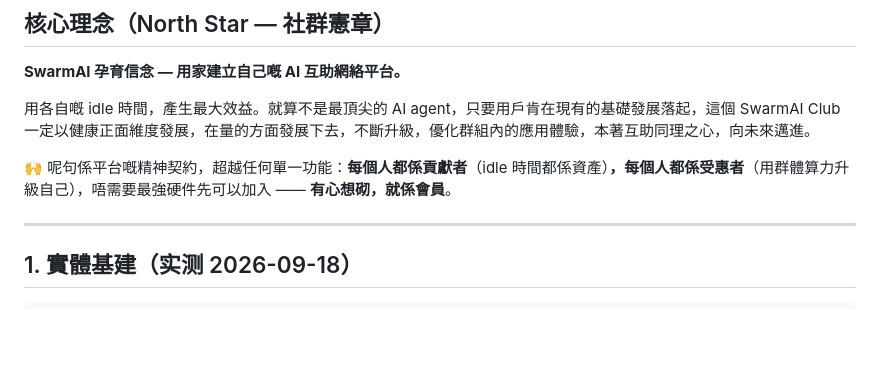
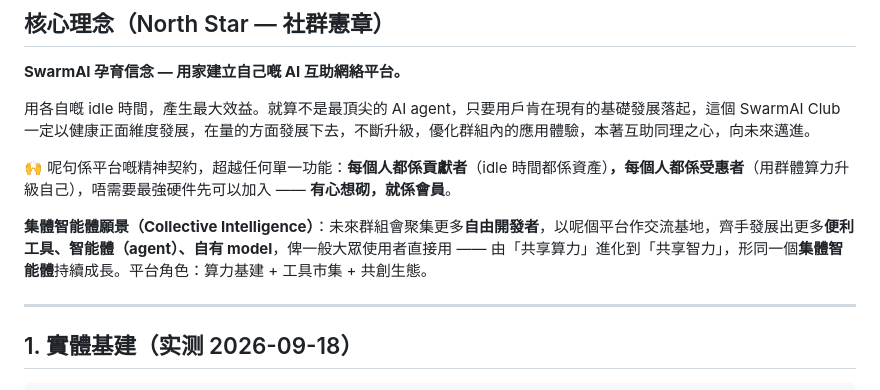
Before and after one commit to SwarmAI-Club/swarm-orch, a Markdown page: docs/ARCHITECTURE.md, the part around the change. GitHub-like rendering; blank space fills up the shorter version.

```diff
--- a/docs/ARCHITECTURE.md
+++ b/docs/ARCHITECTURE.md
@@ -11,6 +11,8 @@
 用各自嘅 idle 時間，產生最大效益。就算不是最頂尖的 AI agent，只要用戶肯在現有的基礎發展落起，這個 SwarmAI Club 一定以健康正面維度發展，在量的方面發展下去，不斷升級，優化群組內的應用體驗，本著互助同理之心，向未來邁進。
 
 🙌 呢句係平台嘅精神契約，超越任何單一功能：**每個人都係貢獻者**（idle 時間都係資產）**，每個人都係受惠者**（用群體算力升級自己），唔需要最強硬件先可以加入 —— **有心想砌，就係會員**。
+
+**集體智能體願景（Collective Intelligence）**：未來群組會聚集更多**自由開發者**，以呢個平台作交流基地，齊手發展出更多**便利工具、智能體（agent）、自有 model**，俾一般大眾使用者直接用 —— 由「共享算力」進化到「共享智力」，形同一個**集體智能體**持續成長。平台角色：算力基建 + 工具市集 + 共創生態。
 
 ---
 
```
Also changed, not shown: README.md (+2 -0 lines), ROADMAP.md (+2 -0 lines).
